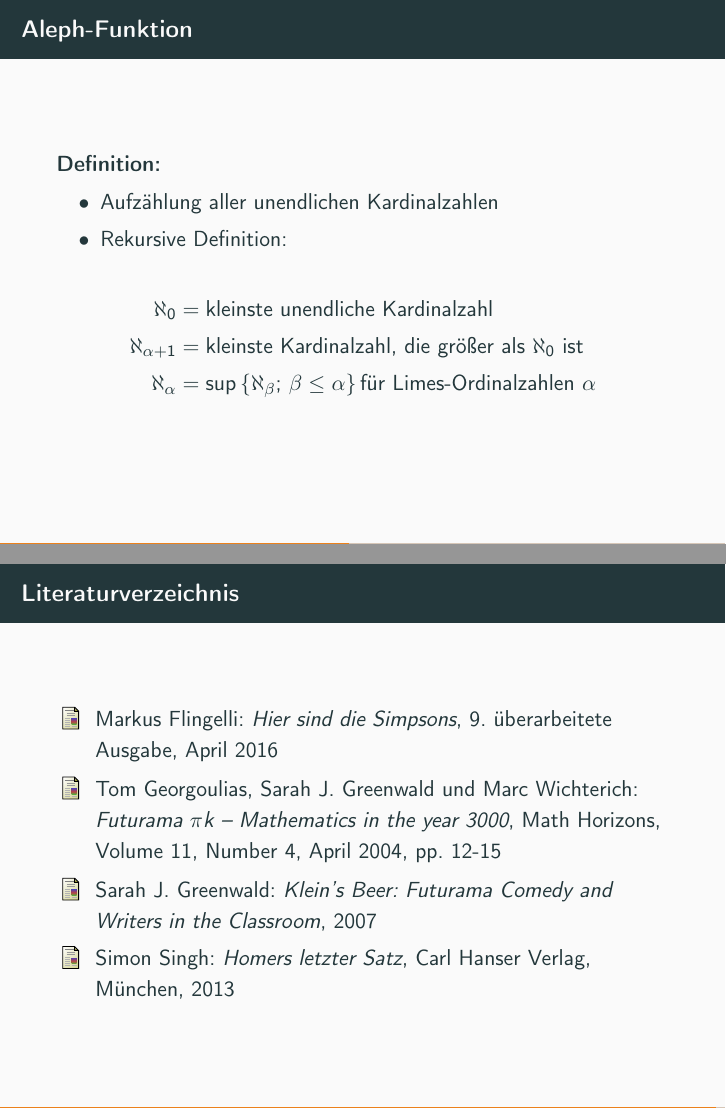
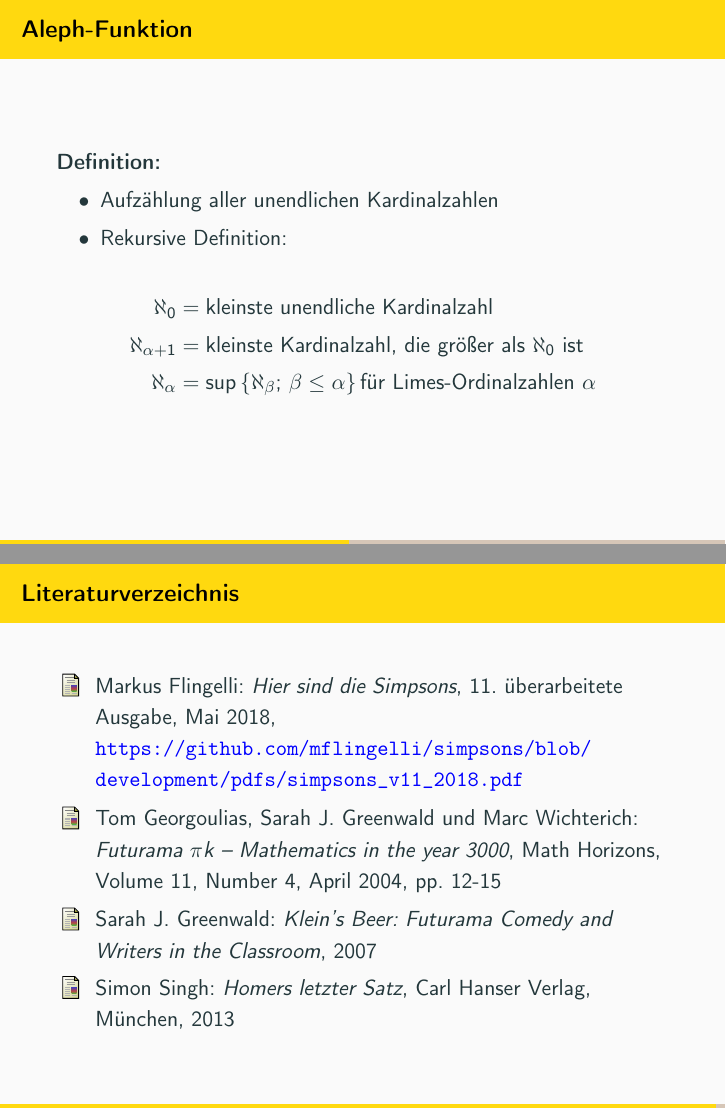
Before and after one commit to mflingelli/Simpsons-IT, LaTeX slides (Simpsons-IT.tex, which reads main.tex): pages 36 and 72 of 73, joined at a grey line. Compiled offline with pdfLaTeX.

Commit message:
Farben geändert.

```diff
--- a/main.tex
+++ b/main.tex
@@ -14,6 +14,18 @@
   outer/progressbar=foot,
   outer/numbering=none
 ]{metropolis}
+
+\makeatletter
+\setlength{\metropolis@titleseparator@linewidth}{2pt}
+\setlength{\metropolis@progressonsectionpage@linewidth}{2pt}
+\setlength{\metropolis@progressinheadfoot@linewidth}{2pt}
+\makeatother
+
+\definecolor{SimpsonsYellow}{RGB}{255,217,15}
+
+\setbeamercolor{progress bar in head/foot}{fg=SimpsonsYellow}
+\setbeamercolor{title separator}{fg=SimpsonsYellow}
+\setbeamercolor{frametitle}{fg=black,bg=SimpsonsYellow}
 
 \title{The Simpsons meet IT}
 \subtitle{Was wir von den Simpsons und Futurama über Mathematik, Kryptografie, IT und Quantenphysik lernen können}
@@ -1232,7 +1244,7 @@ i\hbar \frac{\partial \Psi}{\partial t} = -\frac{\hbar^2}{2m}
 	\frametitle{Literaturverzeichnis}
 
 \begin{thebibliography}{99999}
-	\bibitem[FLI]{MF} Markus Flingelli: \textit{Hier sind die Simpsons}, 9. überarbeitete Ausgabe, April 2016
+	\bibitem[FLI]{MF} Markus Flingelli: \textit{Hier sind die Simpsons}, 11. überarbeitete Ausgabe, Mai 2018, \href{https://github.com/mflingelli/simpsons/blob/development/pdfs/simpsons_v11_2018.pdf}{\url{https://github.com/mflingelli/simpsons/blob/development/pdfs/simpsons\_v11\_2018.pdf}}
 	\bibitem[GGW]{GG} Tom Georgoulias, Sarah J. Greenwald und Marc Wichterich: \textit{Futurama $\pi$k -- Mathematics in the year 3000}, Math Horizons, Volume 11, Number 4, April 2004, pp. 12-15
 	\bibitem[GRE]{SG} Sarah J. Greenwald: \textit{Klein's Beer: Futurama Comedy and Writers in the Classroom}, 2007
 	\bibitem[SIN]{SS} Simon Singh: \textit{Homers letzter Satz}, Carl Hanser Verlag, München, 2013
@@ -1244,7 +1256,7 @@ i\hbar \frac{\partial \Psi}{\partial t} = -\frac{\hbar^2}{2m}
   \bibitem[BOE]{BOE} Harald Bögeholz: \textit{Zahlen, bitte! Fermats letzter Satz, Andrew Wiles und die Simpsons}, heise online, 11. April 2017, \href{https://www.heise.de/newsticker/meldung/Zahlen-bitte-Fermats-letzter-Satz-Andrew-Wiles-und-die-Simpsons-3678787.html}{\url{https://www.heise.de/newsticker/meldung/Zahlen-bitte-Fermats-letzter-Satz-Andrew-Wiles-und-die-Simpsons-3678787.html}}
   \bibitem[COO]{COO} Stephen Cook: \textit{The P versus NP problem}, \href{http://www.claymath.org/sites/default/files/pvsnp.pdf}{\url{http://www.claymath.org/sites/default/files/pvsnp.pdf}}
   \bibitem[FIS]{FIS} Sebastian Fischer: \textit{Stoibers Glaubensgipfel}, Spiegel Online, Juni 2006, \href{http://www.spiegel.de/politik/deutschland/0,1518,419948,00.html}{\url{http://springfield-shopper.de/Information/whoiswho_bewohner.shtml}}
-  \bibitem[FLI]{MF} Markus Flingelli: \textit{Hier sind die Simpsons}, 9. überarbeitete Ausgabe, April 2016
+  \bibitem[FLI]{MF} Markus Flingelli: \textit{Hier sind die Simpsons}, 11. überarbeitete Ausgabe, Mai 2018, \href{https://github.com/mflingelli/simpsons/blob/development/pdfs/simpsons_v11_2018.pdf}{\url{https://github.com/mflingelli/simpsons/blob/development/pdfs/simpsons\_v11\_2018.pdf}}
   \bibitem[GGW]{GG} Tom Georgoulias, Sarah J. Greenwald und Marc Wichterich: \textit{Futurama $\pi$k -- Mathematics in the year 3000}, Math Horizons, Volume 11, Number 4, April 2004, pp. 12-15
   \bibitem[GRE]{SG} Sarah J. Greenwald: \textit{Klein's Beer: Futurama Comedy and Writers in the Classroom}, 2007
   \bibitem[SIN]{SS} Simon Singh: \textit{Homers letzter Satz}, Carl Hanser Verlag, München, 2013
```
Also changed, not shown: homer_pythagoras.png, main.tex (4 more changed lines).
